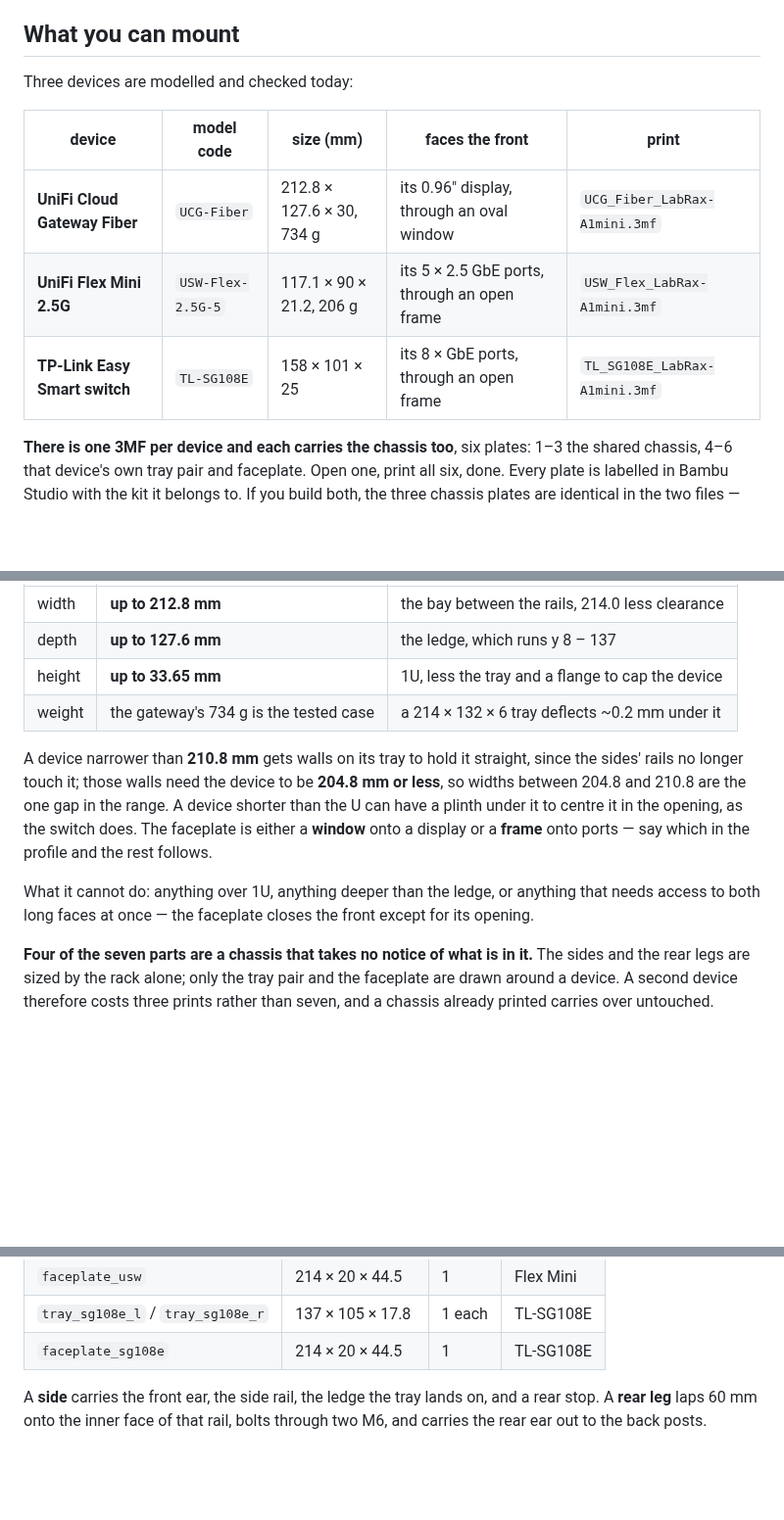
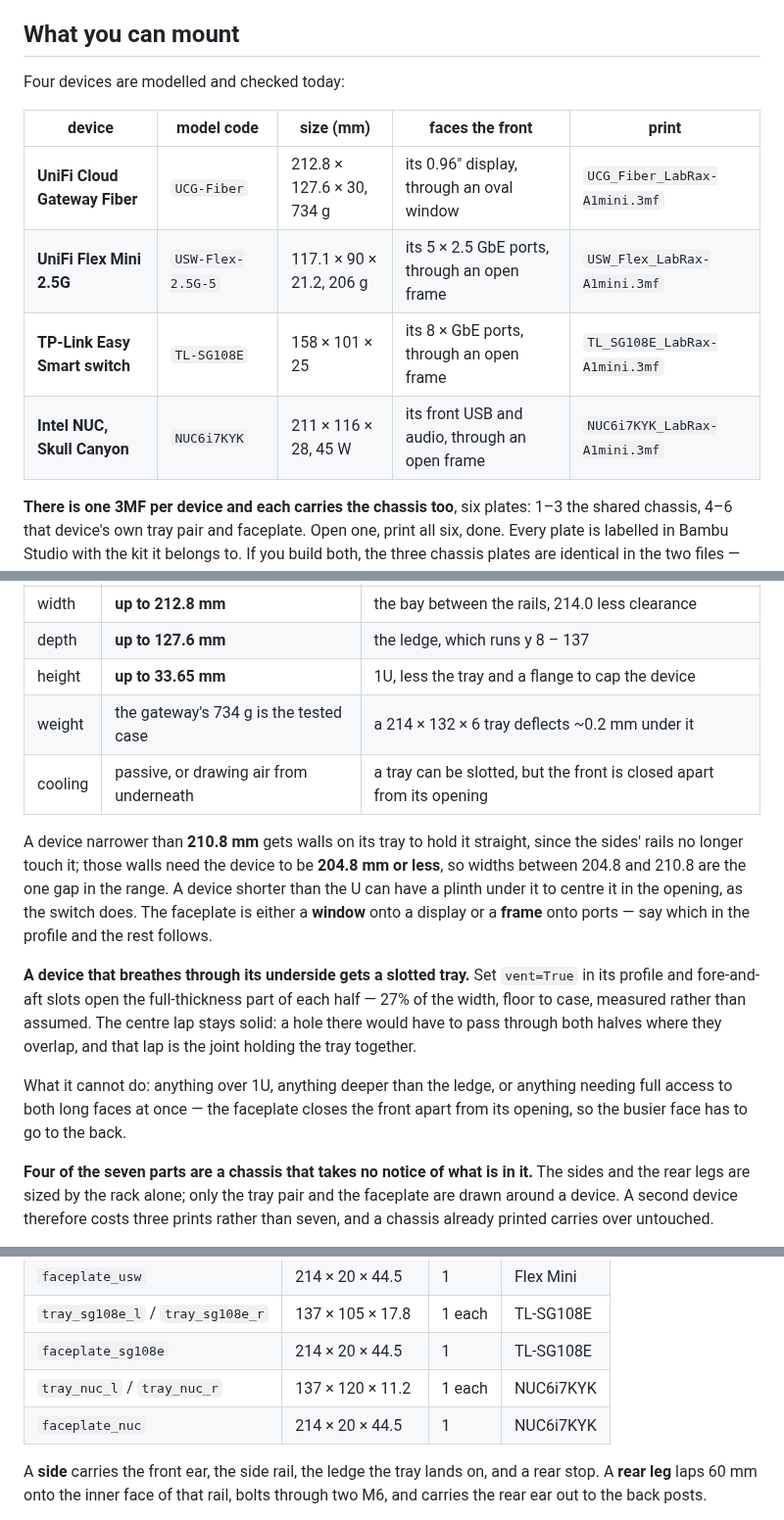
Before and after one commit to vvyroubal/LabRax-components, a Markdown page: README.md, 3 parts joined by grey strips. Shown at 98% size. Drawn GitHub-style; blank space fills up the shorter version.

```diff
--- a/README.md
+++ b/README.md
@@ -7,13 +7,14 @@ bolted to the front *and* rear posts.**
 
 ## What you can mount
 
-Three devices are modelled and checked today:
+Four devices are modelled and checked today:
 
 | device | model code | size (mm) | faces the front | print |
 |---|---|---|---|---|
 | **UniFi Cloud Gateway Fiber** | `UCG-Fiber` | 212.8 × 127.6 × 30, 734 g | its 0.96" display, through an oval window | `UCG_Fiber_LabRax-A1mini.3mf` |
 | **UniFi Flex Mini 2.5G** | `USW-Flex-2.5G-5` | 117.1 × 90 × 21.2, 206 g | its 5 × 2.5 GbE ports, through an open frame | `USW_Flex_LabRax-A1mini.3mf` |
 | **TP-Link Easy Smart switch** | `TL-SG108E` | 158 × 101 × 25 | its 8 × GbE ports, through an open frame | `TL_SG108E_LabRax-A1mini.3mf` |
+| **Intel NUC, Skull Canyon** | `NUC6i7KYK` | 211 × 116 × 28, 45 W | its front USB and audio, through an open frame | `NUC6i7KYK_LabRax-A1mini.3mf` |
 
 **There is one 3MF per device and each carries the chassis too**, six plates:
 1–3 the shared chassis, 4–6 that device's own tray pair and faceplate. Open
@@ -36,6 +37,7 @@ only a new profile in `src/devices.py` and three prints:
 | depth | **up to 127.6 mm** | the ledge, which runs y 8 – 137 |
 | height | **up to 33.65 mm** | 1U, less the tray and a flange to cap the device |
 | weight | the gateway's 734 g is the tested case | a 214 × 132 × 6 tray deflects ~0.2 mm under it |
+| cooling | passive, or drawing air from underneath | a tray can be slotted, but the front is closed apart from its opening |
 
 A device narrower than **210.8 mm** gets walls on its tray to hold it straight,
 since the sides' rails no longer touch it; those walls need the device to be
@@ -45,9 +47,16 @@ the opening, as the switch does. The faceplate is either a **window** onto a
 display or a **frame** onto ports — say which in the profile and the rest
 follows.
 
+**A device that breathes through its underside gets a slotted tray.** Set
+`vent=True` in its profile and fore-and-aft slots open the full-thickness part
+of each half — 27% of the width, floor to case, measured rather than assumed.
+The centre lap stays solid: a hole there would have to pass through both
+halves where they overlap, and that lap is the joint holding the tray
+together.
+
 What it cannot do: anything over 1U, anything deeper than the ledge, or
-anything that needs access to both long faces at once — the faceplate closes
-the front except for its opening.
+anything needing full access to both long faces at once — the faceplate closes
+the front apart from its opening, so the busier face has to go to the back.
 
 **Four of the seven parts are a chassis that takes no notice of what is in
 it.** The sides and the rear legs are sized by the rack alone; only the tray
@@ -87,6 +96,8 @@ Seven prints for one device, none over a 180 mm bed.
 | `faceplate_usw` | 214 × 20 × 44.5 | 1 | Flex Mini |
 | `tray_sg108e_l` / `tray_sg108e_r` | 137 × 105 × 17.8 | 1 each | TL-SG108E |
 | `faceplate_sg108e` | 214 × 20 × 44.5 | 1 | TL-SG108E |
+| `tray_nuc_l` / `tray_nuc_r` | 137 × 120 × 11.2 | 1 each | NUC6i7KYK |
+| `faceplate_nuc` | 214 × 20 × 44.5 | 1 | NUC6i7KYK |
 
 A **side** carries the front ear, the side rail, the ledge the tray lands on,
 and a rear stop. A **rear leg** laps 60 mm onto the inner face of that rail,
```
Also changed, not shown: other parts of README.md (+2 -1 lines), docs/bom.md (+8 -3 lines), images/assembly-nuc-front.png (added), images/assembly-nuc-iso.png (added), images/assembly-nuc-top.png (added), 12 other files.
